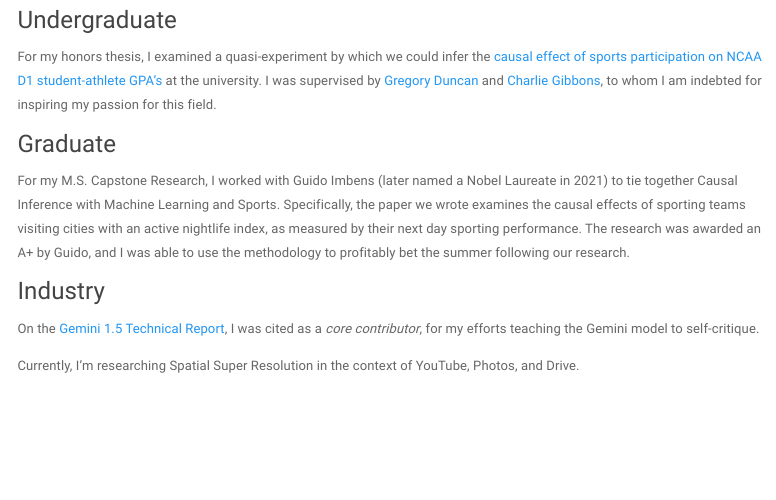
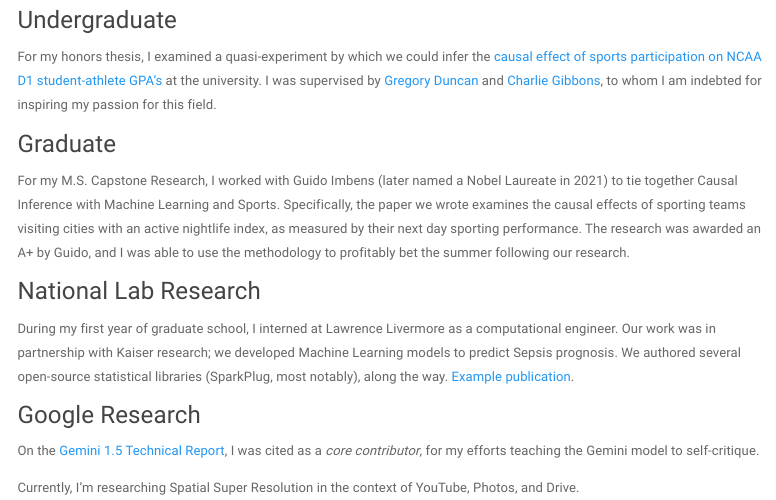
Before and after one commit to asantucci/asantucci.github.io, an R Markdown document (Research.rmd): the page in a window 1100 px wide, from 80 px down. Rendered offline with R 4.5, knitr and Pandoc, with nearby package versions; a font, style sheet, LaTeX package, included part or bibliography that could not be used is replaced or left out; menus at the side of the page are left out.

Commit message:
Add intern experience.

```diff
--- a/research.rmd
+++ b/Research.rmd
@@ -17,7 +17,13 @@
 Specifically, the paper we wrote examines the causal effects of sporting teams visiting cities with an active nightlife index, as measured by their next day sporting performance.
 The research was awarded an A+ by Guido, and I was able to use the methodology to profitably bet the summer following our research.
 
-### Industry
+### National Lab Research
+During my first year of graduate school, I interned at Lawrence Livermore as a computational engineer.
+Our work was in partnership with Kaiser research; we developed Machine Learning models to predict Sepsis prognosis.
+We authored several open-source statistical libraries (SparkPlug, most notably), along the way.
+[Example publication](https://scholar.google.com/citations?view_op=view_citation&hl=en&user=lqqXOvkAAAAJ&citation_for_view=lqqXOvkAAAAJ:2osOgNQ5qMEC).
+
+### Google Research
 On the [Gemini 1.5 Technical Report](https://arxiv.org/pdf/2312.11805v4), I was cited as a _core contributor_, for my efforts teaching the Gemini model to self-critique.
 
 Currently, I'm researching Spatial Super Resolution in the context of YouTube, Photos, and Drive.
```
